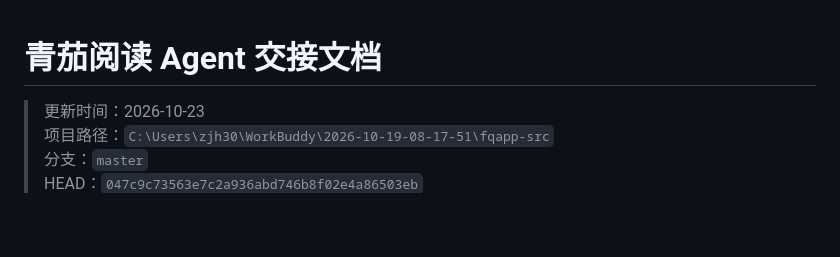
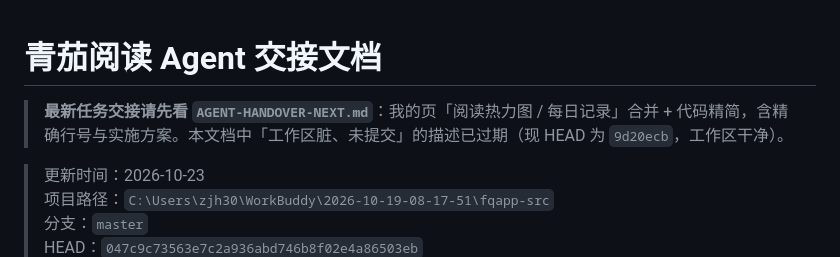
Before and after one commit to fangyuzhang/qingdu-reader-app, a Markdown page: AGENT-HANDOVER.md, the part around the change. GitHub-like rendering; blank space fills up the shorter version.

Commit message:
docs: 新增我的页统计去重交接文档（AGENT-HANDOVER-NEXT）

```diff
--- a/AGENT-HANDOVER.md
+++ b/AGENT-HANDOVER.md
@@ -1,4 +1,6 @@
 # 青茄阅读 Agent 交接文档
+
+> **最新任务交接请先看 `AGENT-HANDOVER-NEXT.md`**：我的页「阅读热力图 / 每日记录」合并 + 代码精简，含精确行号与实施方案。本文档中「工作区脏、未提交」的描述已过期（现 HEAD 为 `9d20ecb`，工作区干净）。
 
 > 更新时间：2026-10-23
 > 项目路径：`C:\Users\zjh30\WorkBuddy\2026-10-19-08-17-51\fqapp-src`
```
Also changed, not shown: AGENT-HANDOVER-NEXT.md (added, +404 -0 lines).
